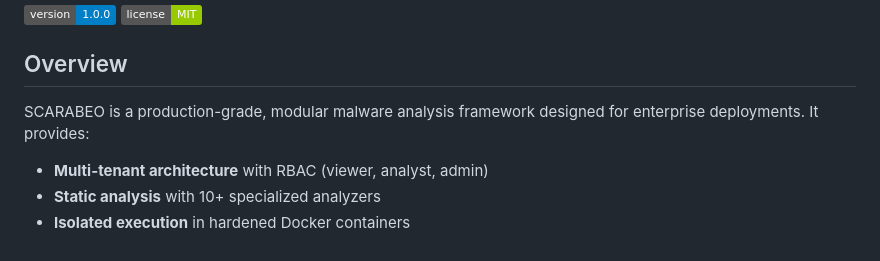
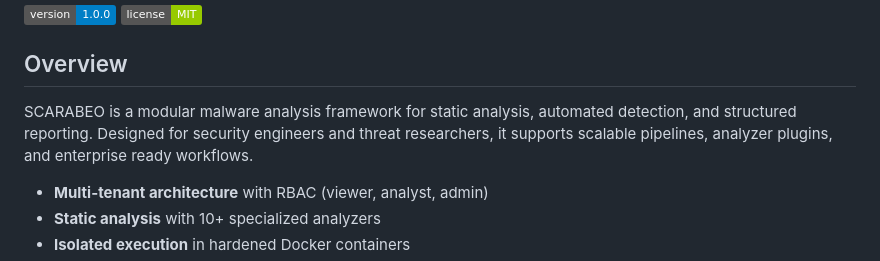
Before and after one commit to bogdanticu88/SCARABEO, a Markdown page: README.md, the part around the change. Rendered like a GitHub page; badges without logos.

```diff
--- a/README.md
+++ b/README.md
@@ -7,7 +7,7 @@
 
 ## Overview
 
-SCARABEO is a production-grade, modular malware analysis framework designed for enterprise deployments. It provides:
+SCARABEO is a modular malware analysis framework for static analysis, automated detection, and structured reporting. Designed for security engineers and threat researchers, it supports scalable pipelines, analyzer plugins, and enterprise ready workflows.
 
 - **Multi-tenant architecture** with RBAC (viewer, analyst, admin)
 - **Static analysis** with 10+ specialized analyzers
```
